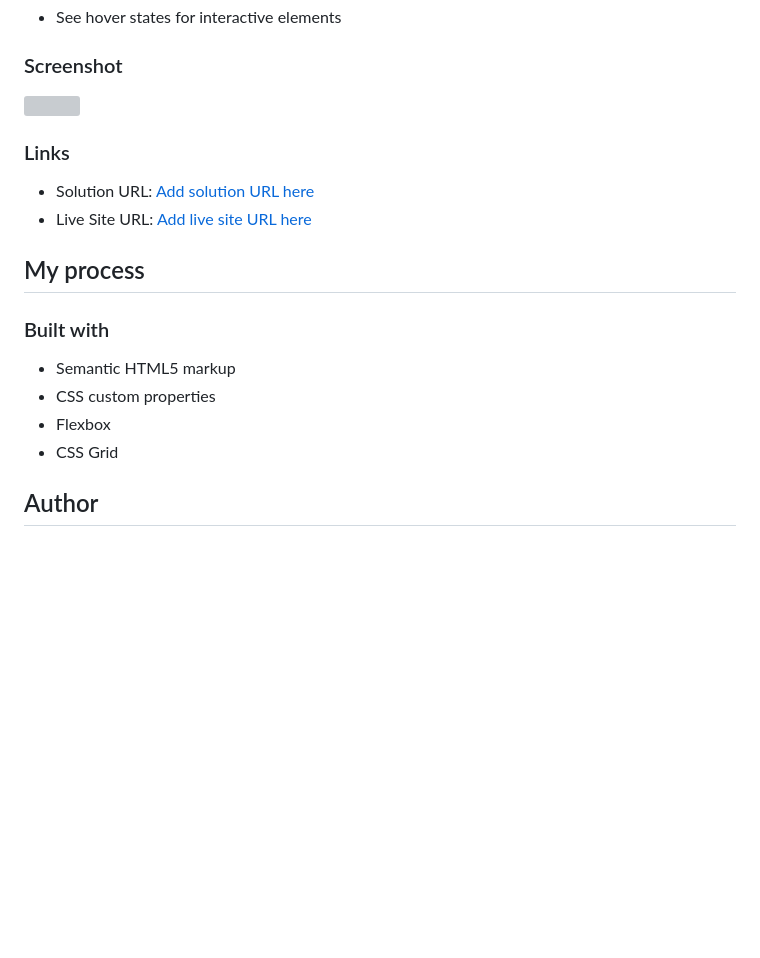
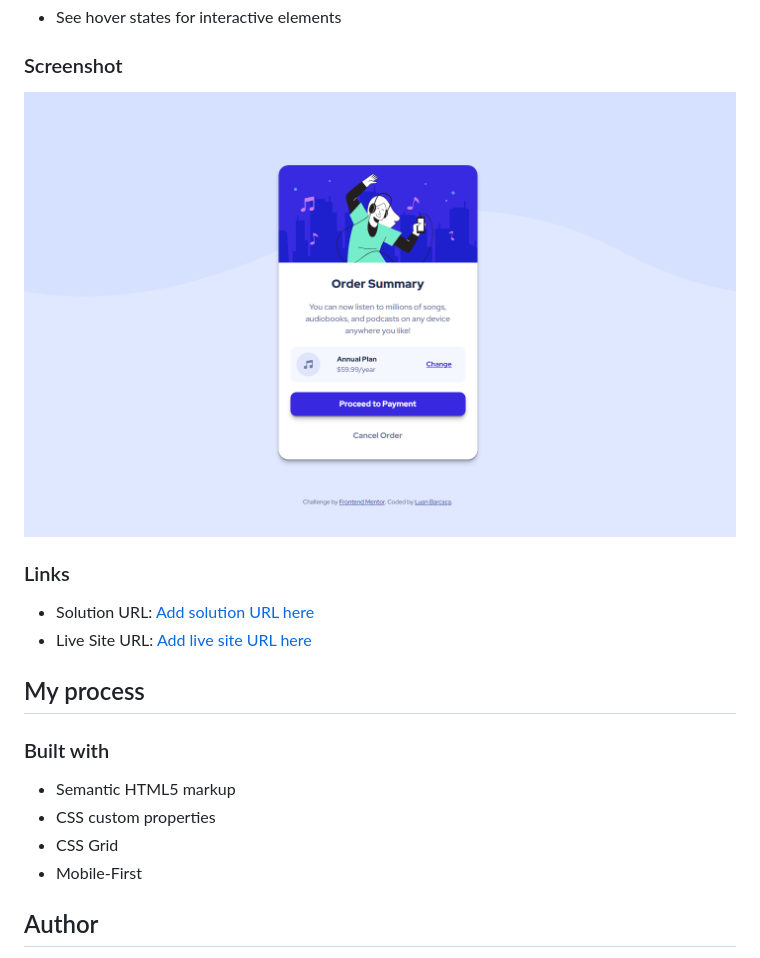
Before and after one commit to barcaca/order-summary-component-main, a Markdown page: README.md, the part around the change. GitHub-like rendering; pictures changed too: images/screenshot.png (added); blank space fills up the shorter version; grey boxes are pictures that could not be loaded.

```diff
--- a/README.md
+++ b/README.md
@@ -22,7 +22,7 @@ Users should be able to:
 
 ### Screenshot
 
-![](./screenshot.jpg)
+![](images/screenshot.png)
 
 ### Links
 
@@ -35,8 +35,8 @@ Users should be able to:
 
 - Semantic HTML5 markup
 - CSS custom properties
-- Flexbox
 - CSS Grid
+- Mobile-First
 
 ## Author
 
```
Also changed, not shown: 15 other files.
